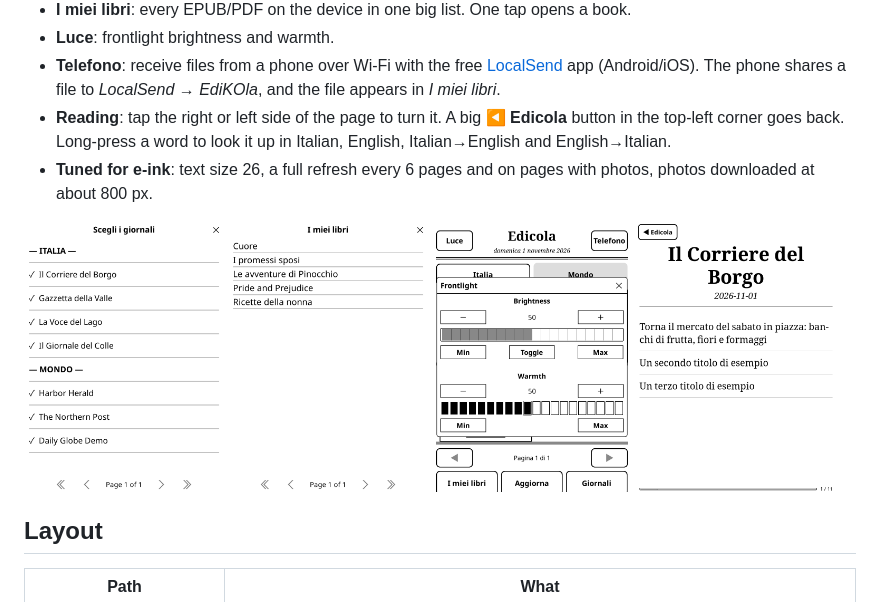
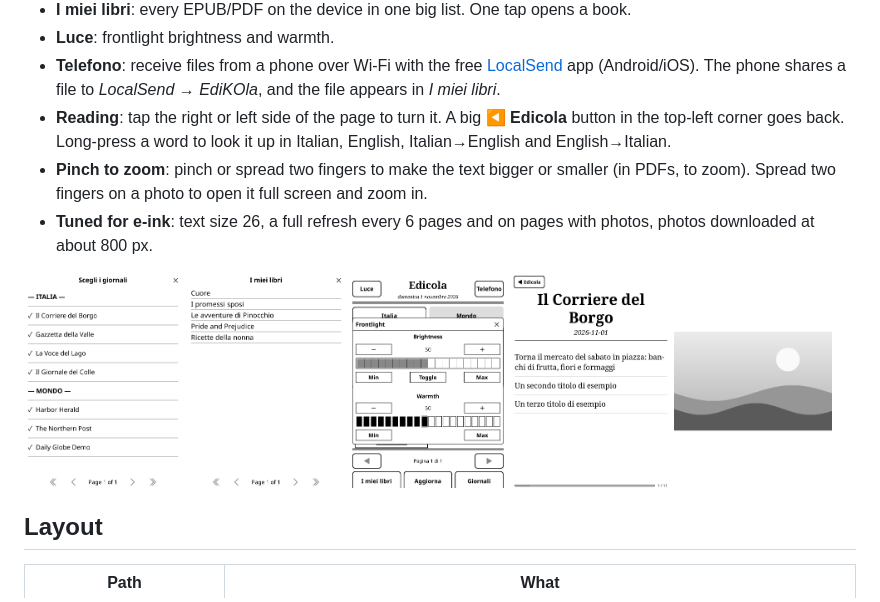
Before and after one commit to rimaturus/EdiKOla, a Markdown page: README.md, the part around the change. GitHub-like rendering; pictures changed too: docs/images/08-foto-zoom.png (added).

Commit message:
Pinch to zoom on article photos
Spread on a photo opens it in KOReader's image viewer (pinch/spread zoom,
drag to pan). Elsewhere pinch/spread keep text size (EPUB) / zoom (PDF).
LocalSend plugin now installed on the device.

Co-Authored-By: Claude Opus 5.5 <noreply@anthropic.com>
Claude-Session: https://claude.ai/code/session_016YhzhDExw9zgfWUSPsk5rW

```diff
--- a/README.md
+++ b/README.md
@@ -33,14 +33,17 @@ are fictional demo content (`tools/screenshots/make_demo.py`).*
 - **Reading**: tap the right or left side of the page to turn it. A big **◀ Edicola** button in the
   top-left corner goes back. Long-press a word to look it up in Italian, English, Italian→English and
   English→Italian.
+- **Pinch to zoom**: pinch or spread two fingers to make the text bigger or smaller (in PDFs, to zoom).
+  Spread two fingers on a photo to open it full screen and zoom in.
 - **Tuned for e-ink**: text size 26, a full refresh every 6 pages and on pages with photos, photos
   downloaded at about 800 px.
 
 <p>
-<img src="docs/images/03-giornali.png" width="24%" alt="Newspaper chooser">
-<img src="docs/images/04-libri.png" width="24%" alt="My books">
-<img src="docs/images/05-luce.png" width="24%" alt="Frontlight">
-<img src="docs/images/06-prima-pagina.png" width="24%" alt="Front page of an edition">
+<img src="docs/images/03-giornali.png" width="19%" alt="Newspaper chooser">
+<img src="docs/images/04-libri.png" width="19%" alt="My books">
+<img src="docs/images/05-luce.png" width="19%" alt="Frontlight">
+<img src="docs/images/06-prima-pagina.png" width="19%" alt="Front page of an edition">
+<img src="docs/images/08-foto-zoom.png" width="19%" alt="Photo opened full screen for zooming">
 </p>
 
 ## Layout
```
Also changed, not shown: CHANGES.md (+10 -1 lines), 2 other files.
